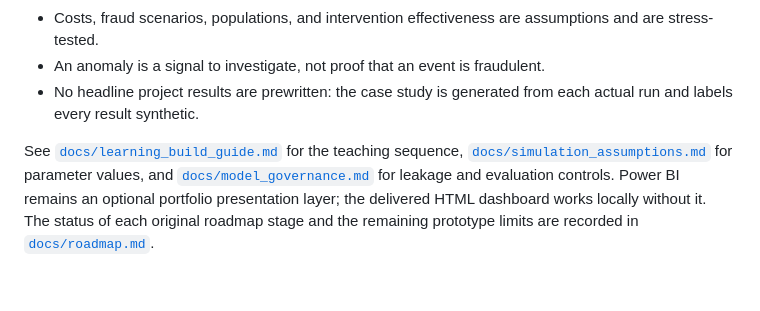
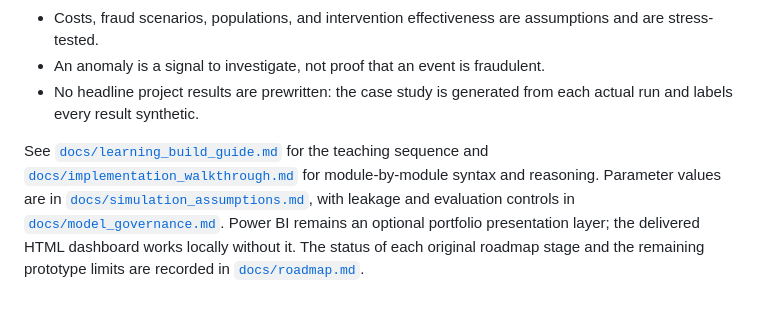
Before and after one commit to YvonneTsa/Quest-of-Trust, a Markdown page: README.md, the part around the change. Drawn GitHub-style; blank space fills up the shorter version.

Commit message:
Link implementation walkthrough in README

```diff
--- a/README.md
+++ b/README.md
@@ -67,5 +67,5 @@ The `.sql` files explore daily volume, terminal concentration, rapid low-value e
 - An anomaly is a signal to investigate, not proof that an event is fraudulent.
 - No headline project results are prewritten: the case study is generated from each actual run and labels every result synthetic.
 
-See [`docs/learning_build_guide.md`](docs/learning_build_guide.md) for the teaching sequence, [`docs/simulation_assumptions.md`](docs/simulation_assumptions.md) for parameter values, and [`docs/model_governance.md`](docs/model_governance.md) for leakage and evaluation controls. Power BI remains an optional portfolio presentation layer; the delivered HTML dashboard works locally without it.
+See [`docs/learning_build_guide.md`](docs/learning_build_guide.md) for the teaching sequence and [`docs/implementation_walkthrough.md`](docs/implementation_walkthrough.md) for module-by-module syntax and reasoning. Parameter values are in [`docs/simulation_assumptions.md`](docs/simulation_assumptions.md), with leakage and evaluation controls in [`docs/model_governance.md`](docs/model_governance.md). Power BI remains an optional portfolio presentation layer; the delivered HTML dashboard works locally without it.
 The status of each original roadmap stage and the remaining prototype limits are recorded in [`docs/roadmap.md`](docs/roadmap.md).
```
